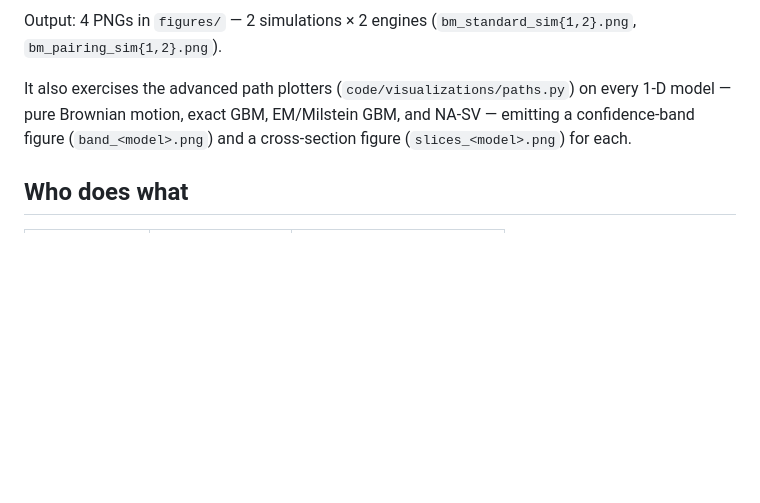
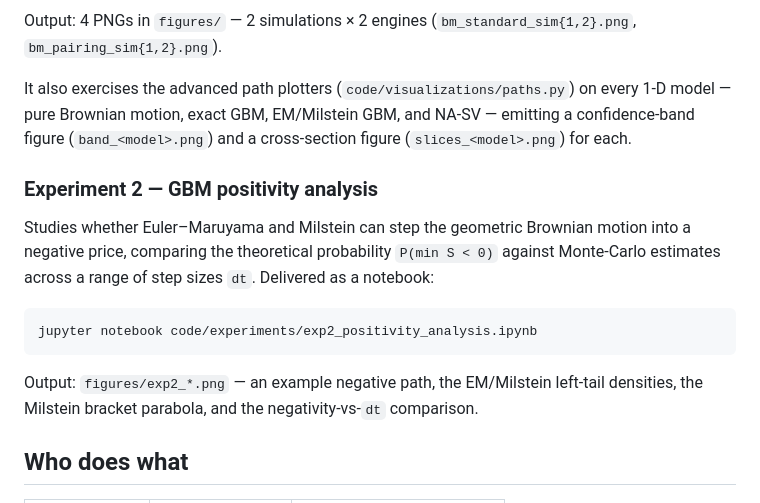
Before and after one commit to BondGamma/NumericalPDE, a Markdown page: README.md, the part around one of its changes. GitHub-like rendering; blank space fills up the shorter version.

````diff
--- a/README.md
+++ b/README.md
@@ -98,6 +121,21 @@ on every 1-D model — pure Brownian motion, exact GBM, EM/Milstein GBM, and
 NA-SV — emitting a confidence-band figure (`band_<model>.png`) and a
 cross-section figure (`slices_<model>.png`) for each.
 
+### Experiment 2 — GBM positivity analysis
+
+Studies whether Euler–Maruyama and Milstein can step the geometric Brownian
+motion into a negative price, comparing the theoretical probability
+`P(min S < 0)` against Monte-Carlo estimates across a range of step sizes
+`dt`.  Delivered as a notebook:
+
+```bash
+jupyter notebook code/experiments/exp2_positivity_analysis.ipynb
+```
+
+Output: `figures/exp2_*.png` — an example negative path, the EM/Milstein
+left-tail densities, the Milstein bracket parabola, and the negativity-vs-`dt`
+comparison.
+
 ## Who does what
 
 | Member        | Username          | Role                      |
````
Also changed, not shown: other parts of README.md (+33 -10 lines).
